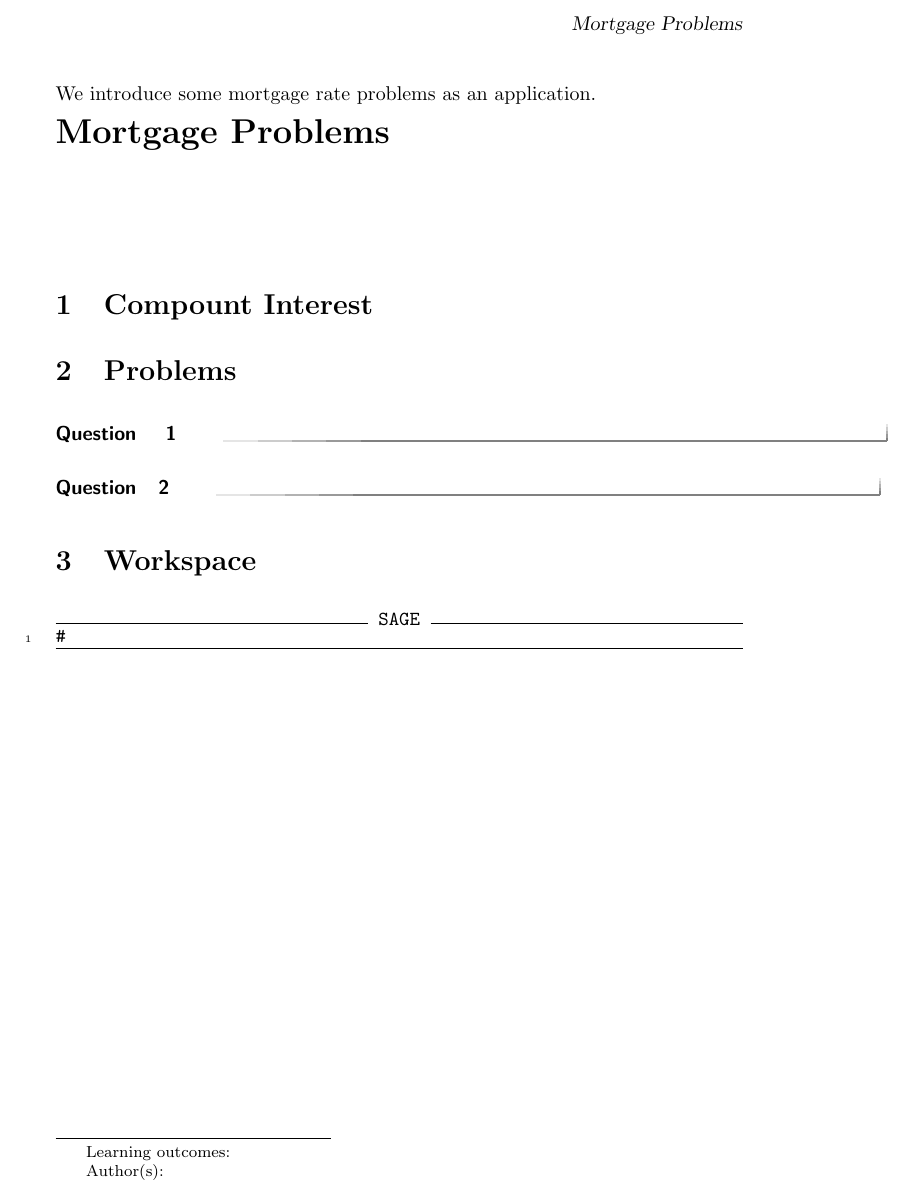
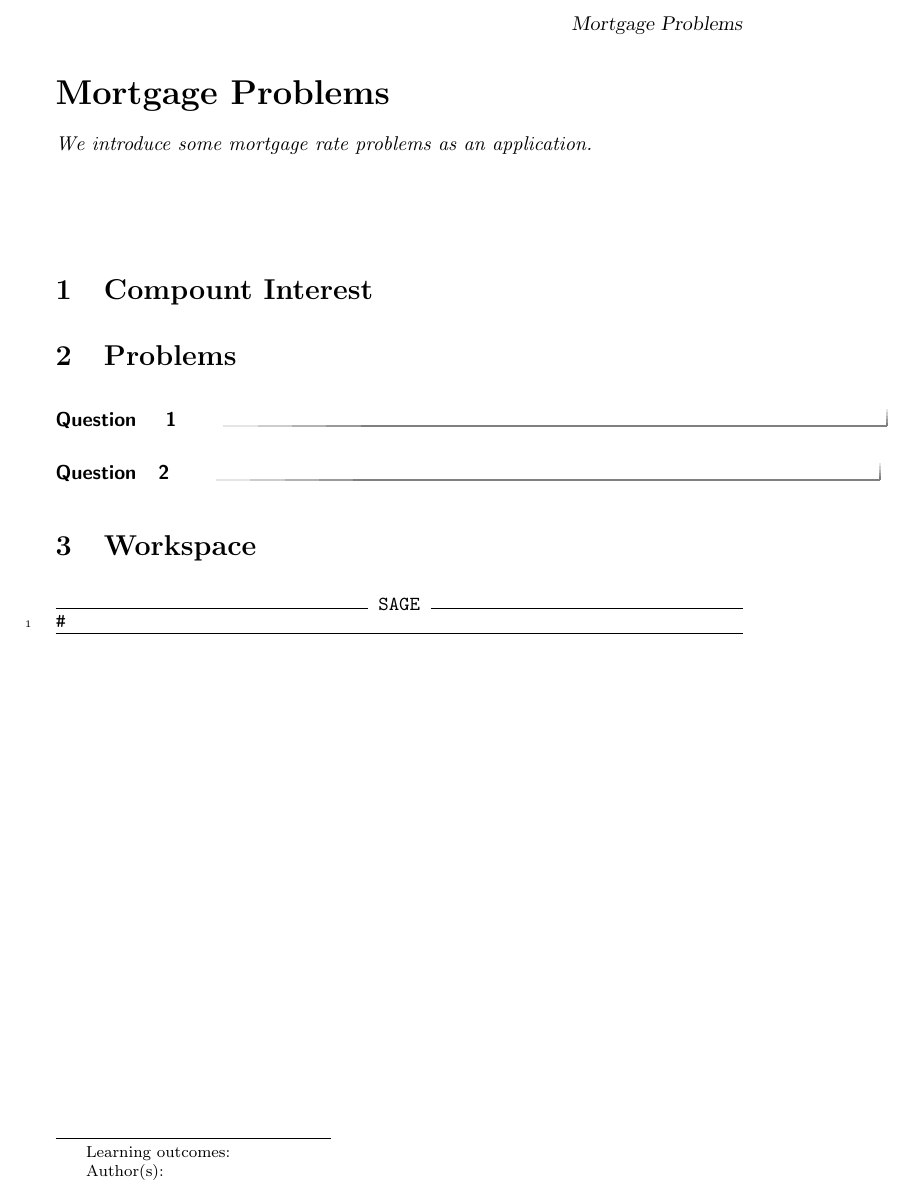
Before and after one commit to jathiel/Ximera-Xourses-NYCCT, a LaTeX document (Mortgage/Mortgage.tex): part of the page, cut so that both start at the same text. Compiled offline with pdfLaTeX.

Commit message:
fixed abstract

```diff
--- a/Mortgage/Mortgage.tex
+++ b/Mortgage/Mortgage.tex
@@ -1,8 +1,8 @@
 \documentclass{ximera}
 \title{Mortgage Problems}
 \begin{document}
+\begin{abstract}
 We introduce some mortgage rate problems as an application.
-\begin{abstract}
 \end{abstract}
 \maketitle
 
```
